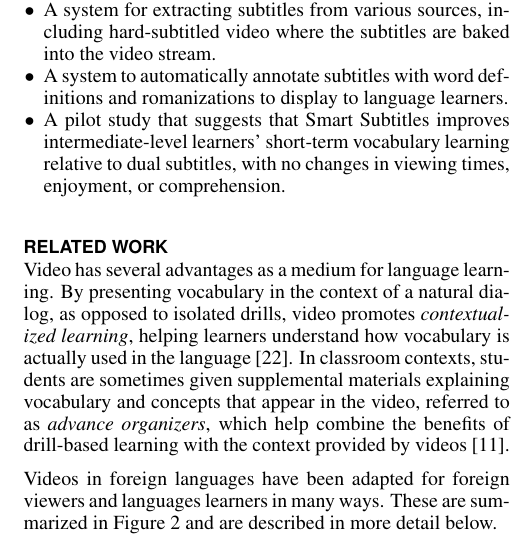
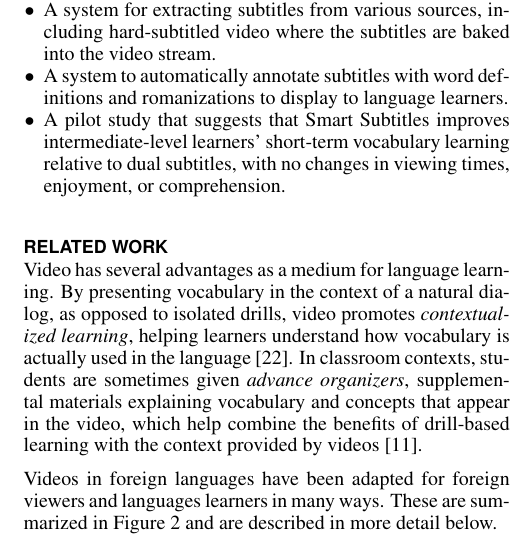
Before and after one commit to gkovacs/smart-subtitles-paper-chi2014, a LaTeX document (smartsubs-paper.tex): part of one column of page 2 of 10, cut so that both start at the same text. Compiled offline with pdfLaTeX.

Commit message:
advance organizer reference

```diff
--- a/smartsubs-paper.tex
+++ b/smartsubs-paper.tex
@@ -216,9 +216,9 @@ Video has several advantages as a medium for language learning.
 By presenting vocabulary in the context of a natural dialog, as opposed to isolated drills,
 video promotes \emph{contextualized learning}, helping learners understand how
 vocabulary is actually used in the language \cite{videocontext}.
-In classroom contexts, students are sometimes given supplemental materials
+In classroom contexts, students are sometimes given \emph{advance organizers}, supplemental materials
 explaining vocabulary and concepts that appear in the video,
-referred to as \emph{advance organizers}, which help combine the benefits of
+which help combine the benefits of
 drill-based learning with the context provided by videos \cite{advanceorganizer}.
 
 Videos in foreign languages have been adapted for foreign viewers and languages learners in many ways. These are summarized in Figure~\ref{fig:figure2} and are described in more detail below.
```
Also changed, not shown: smartsubs-paper.pdf.
